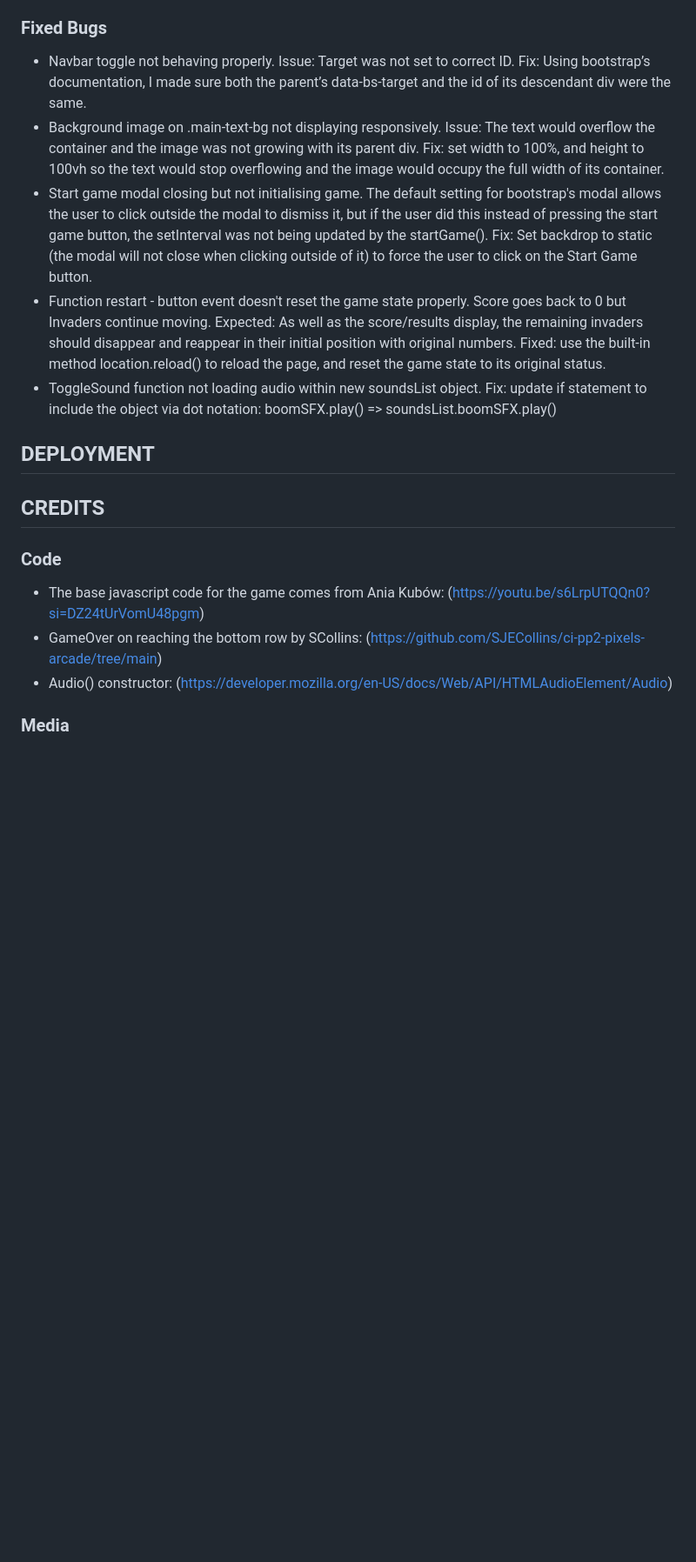
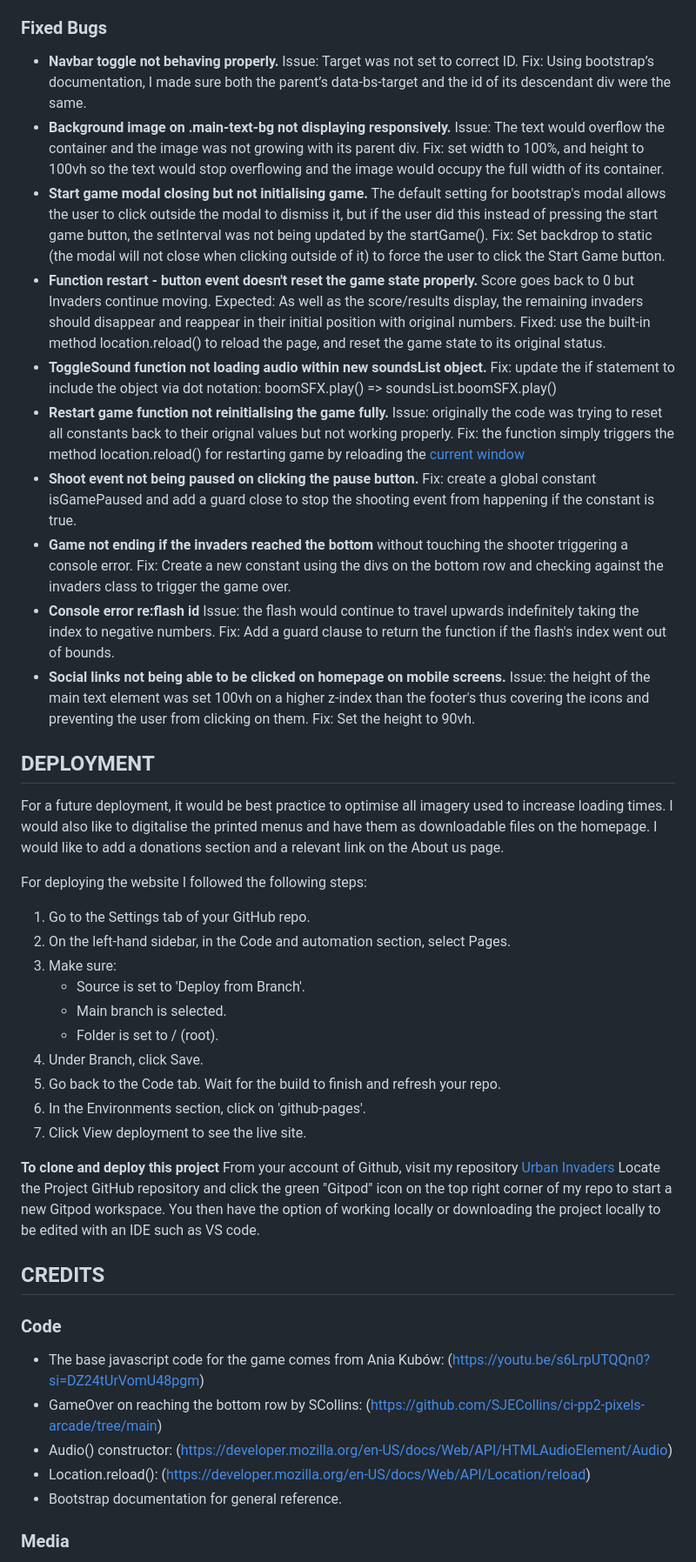
Before and after one commit to osoriomica/invaders, a Markdown page: README.md, the part around one of its changes. Shown at 87% size. Drawn GitHub-style; blank space fills up the shorter version.

Commit message:
Readme: test user stories and update bugs section

```diff
--- a/README.md
+++ b/README.md
@@ -205,17 +220,44 @@ If the invaders touch the shooter or reach the bottom row, the game is lost. A m
 
 ### Fixed Bugs
-- Navbar toggle not behaving properly. Issue: Target was not set to correct ID. Fix: Using bootstrap’s documentation, I made sure both the parent’s data-bs-target and the id of its descendant div were the same.
-- Background image on .main-text-bg not displaying responsively. Issue: The text would overflow the container and the image was not growing with its parent div. Fix: set width to 100%, and height to 100vh so the text would stop overflowing and the image would occupy the full width of its container.
-- Start game modal closing but not initialising game. The default setting for bootstrap's modal allows the user to click outside the modal to dismiss it, but if the user did this instead of pressing the start game button, the setInterval was not being updated by the startGame(). Fix:  Set backdrop to static (the modal will not close when clicking outside of it) to force the user to click on the Start Game button.
-- Function restart - button event doesn't reset the game state properly. Score goes back to 0 but Invaders continue moving. Expected: As well as the score/results display, the remaining invaders should disappear and reappear in their initial position with original numbers. Fixed: use the built-in method location.reload() to reload the page, and reset the game state to its original status.
-- ToggleSound function not loading audio within new soundsList object. Fix: update if statement to include the object via dot notation: boomSFX.play() => soundsList.boomSFX.play()
+- <strong>Navbar toggle not behaving properly.</strong> Issue: Target was not set to correct ID. Fix: Using bootstrap’s documentation, I made sure both the parent’s data-bs-target and the id of its descendant div were the same.
+- <strong>Background image on .main-text-bg not displaying responsively.</strong> Issue: The text would overflow the container and the image was not growing with its parent div. Fix: set width to 100%, and height to 100vh so the text would stop overflowing and the image would occupy the full width of its container.
+- <strong>Start game modal closing but not initialising game.</strong> The default setting for bootstrap's modal allows the user to click outside the modal to dismiss it, but if the user did this instead of pressing the start game button, the setInterval was not being updated by the startGame(). Fix:  Set backdrop to static (the modal will not close when clicking outside of it) to force the user to click the Start Game button.
+- <strong>Function restart - button event doesn't reset the game state properly.</strong> Score goes back to 0 but Invaders continue moving. Expected: As well as the score/results display, the remaining invaders should disappear and reappear in their initial position with original numbers. Fixed: use the built-in method location.reload() to reload the page, and reset the game state to its original status.
+- <strong>ToggleSound function not loading audio within new soundsList object.</strong> Fix: update the if statement to include the object via dot notation: boomSFX.play() => soundsList.boomSFX.play()
+- <strong>Restart game function not reinitialising the game fully.</strong> Issue: originally the code was trying to reset all constants back to their orignal values but not working properly. Fix: the function simply triggers the method location.reload() for restarting game by reloading the [current window](https://developer.mozilla.org/en-US/docs/Web/API/Location/reload)
+- <strong>Shoot event not being paused on clicking the pause button.</strong> Fix: create a global constant isGamePaused and add a guard close to stop the shooting event from happening if the constant is true.
+- <strong>Game not ending if the invaders reached the bottom</strong> without touching the shooter triggering a console error. Fix: Create a new constant using the divs on the bottom row and checking against the invaders class to trigger the game over.
+- <strong>Console error re:flash id</strong> Issue: the flash would continue to travel upwards indefinitely taking the index to negative numbers. Fix: Add a guard clause to return the function if the flash's index went out of bounds.
+- <strong>Social links not being able to be clicked on homepage on mobile screens.</strong> Issue: the height of the main text element was set 100vh on a higher z-index than the footer's thus covering the icons and preventing the user from clicking on them. Fix: Set the height to 90vh.
+
 
 ## DEPLOYMENT
+For a future deployment, it would be best practice to optimise all imagery used to increase loading times. I would also like to digitalise the printed menus and have them as downloadable files on the homepage. I would like to add a donations section and a relevant link on the About us page.
+
+For deploying the website I followed the following steps:
+1. Go to the Settings tab of your GitHub repo.
+2. On the left-hand sidebar, in the Code and automation section, select Pages.
+3. Make sure:
+    * Source is set to 'Deploy from Branch'.
+    * Main branch is selected.
+    * Folder is set to / (root).
+4. Under Branch, click Save.
+5. Go back to the Code tab. Wait for the build to finish and refresh your repo.
+6. In the Environments section, click on 'github-pages'.
+7. Click View deployment to see the live site.
+
+**To clone and deploy this project**
+From your account of Github, visit my repository [Urban Invaders](https://github.com/osoriomica/invaders)
+Locate the Project GitHub repository and click the green "Gitpod" icon on the top right corner of my repo to start a new Gitpod workspace.
+You then have the option of working locally or downloading the project locally to be edited with an IDE such as VS code.
+
 ## CREDITS
 ### Code
 - The base javascript code for the game comes from Ania Kubów: (https://youtu.be/s6LrpUTQQn0?si=DZ24tUrVomU48pgm)
 - GameOver on reaching the bottom row by SCollins: (https://github.com/SJECollins/ci-pp2-pixels-arcade/tree/main)
 - Audio() constructor: (https://developer.mozilla.org/en-US/docs/Web/API/HTMLAudioElement/Audio)
+- Location.reload(): (https://developer.mozilla.org/en-US/docs/Web/API/Location/reload)
+- Bootstrap documentation for general reference.
 
 ### Media
 - Invader cut out and edited from photo by Guilhem Vellut from Paris, France. https://www.flickr.com/photos/o_0/28023125416/
```
Also changed, not shown: other parts of README.md (+41 -24 lines).
